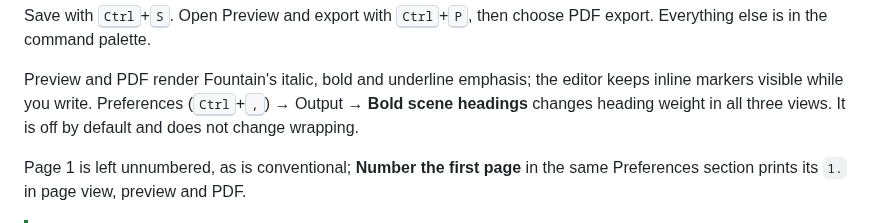
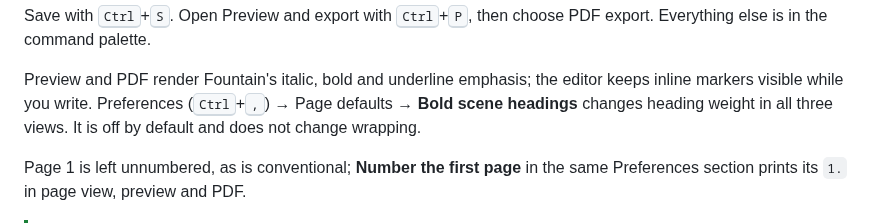
Before and after one commit to phagmaier/slugline, a Markdown page: README.md, the part around the change. Drawn GitHub-style.

```diff
--- a/README.md
+++ b/README.md
@@ -156,7 +156,7 @@ command palette.
 
 Preview and PDF render Fountain's italic, bold and underline emphasis; the
 editor keeps inline markers visible while you write. Preferences
-(<kbd>Ctrl</kbd>+<kbd>,</kbd>) → Output → **Bold scene headings** changes heading
+(<kbd>Ctrl</kbd>+<kbd>,</kbd>) → Page defaults → **Bold scene headings** changes heading
 weight in all three views. It is off by default and does not change wrapping.
 
 Page 1 is left unnumbered, as is conventional; **Number the first page** in the
```
Also changed, not shown: CHANGELOG.md (+2 -0 lines), docs/BACKLOG.md (+20 -0 lines).
